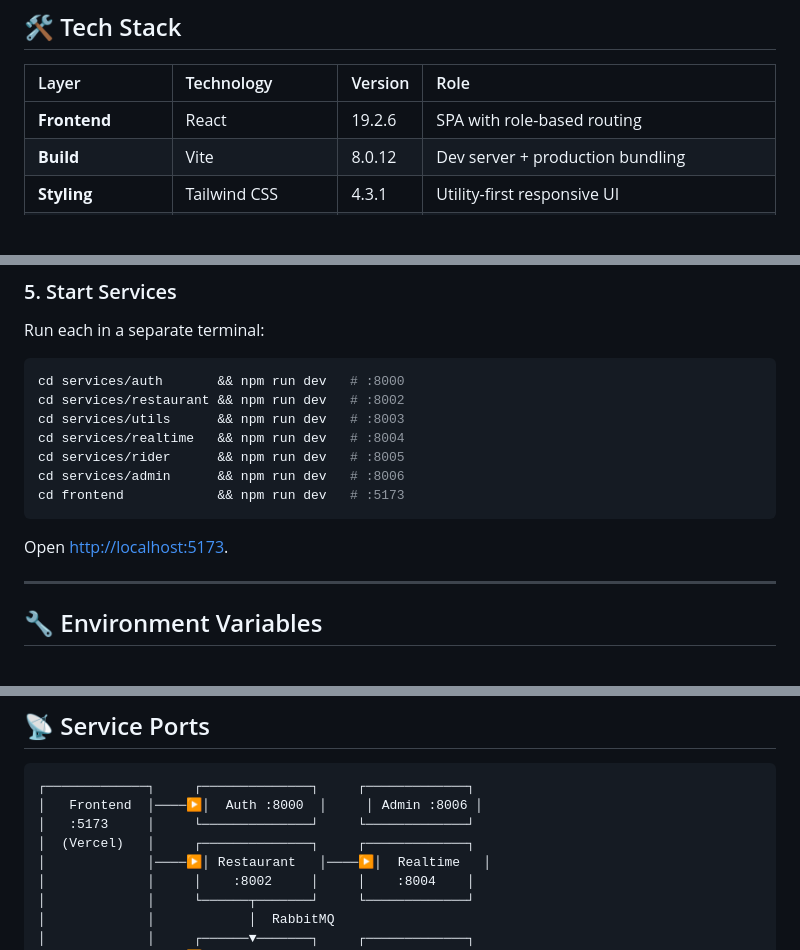
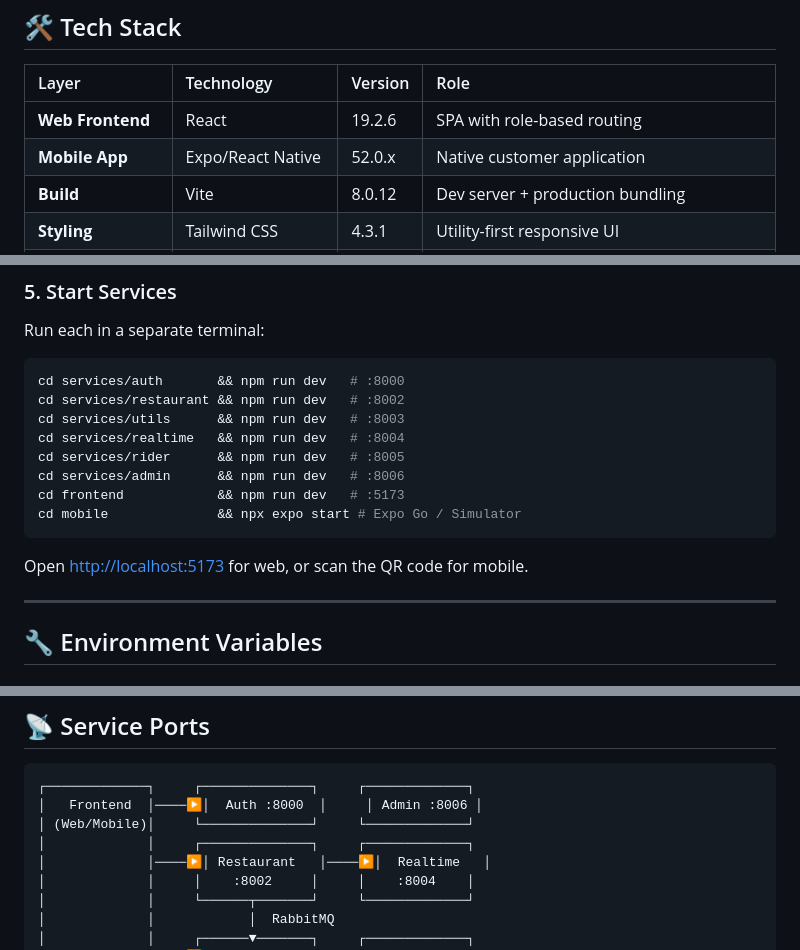
Before and after one commit to Itssanthoshhere/Feasto, a Markdown page: README.md, 3 parts joined by grey strips. Rendered like a GitHub page; blank space fills up the shorter version.

````diff
--- a/README.md
+++ b/README.md
@@ -200,7 +202,8 @@ Socket.io → live tracking updates to customer
 
 | Layer             | Technology         | Version | Role                                            |
 | :---------------- | :----------------- | :------ | :---------------------------------------------- |
-| **Frontend**      | React              | 19.2.6  | SPA with role-based routing                     |
+| **Web Frontend**  | React              | 19.2.6  | SPA with role-based routing                     |
+| **Mobile App**    | Expo/React Native  | 52.0.x  | Native customer application                     |
 | **Build**         | Vite               | 8.0.12  | Dev server + production bundling                |
 | **Styling**       | Tailwind CSS       | 4.3.1   | Utility-first responsive UI                     |
 | **Backend**       | Express.js         | 5.2.1   | REST API for all microservices                  |
@@ -354,9 +368,10 @@ cd services/realtime   && npm run dev   # :8004
 cd services/rider      && npm run dev   # :8005
 cd services/admin      && npm run dev   # :8006
 cd frontend            && npm run dev   # :5173
+cd mobile              && npx expo start # Expo Go / Simulator
 ```
 
-Open [http://localhost:5173](http://localhost:5173).
+Open [http://localhost:5173](http://localhost:5173) for web, or scan the QR code for mobile.
 
 ---
 
@@ -528,8 +543,8 @@ Services communicate via a shared `INTERNAL_SERVICE_KEY` header. The Realtime Se
 ```
 ┌─────────────┐     ┌──────────────┐     ┌─────────────┐
 │   Frontend  │────▶│  Auth :8000  │     │ Admin :8006 │
-│   :5173     │     └──────────────┘     └─────────────┘
-│  (Vercel)   │     ┌──────────────┐     ┌─────────────┐
+│ (Web/Mobile)│     └──────────────┘     └─────────────┘
+│             │     ┌──────────────┐     ┌─────────────┐
 │             │────▶│ Restaurant   │────▶│  Realtime   │
 │             │     │    :8002     │     │    :8004    │
 │             │     └──────┬───────┘     └─────────────┘
````
Also changed, not shown: other parts of README.md (+21 -8 lines).
